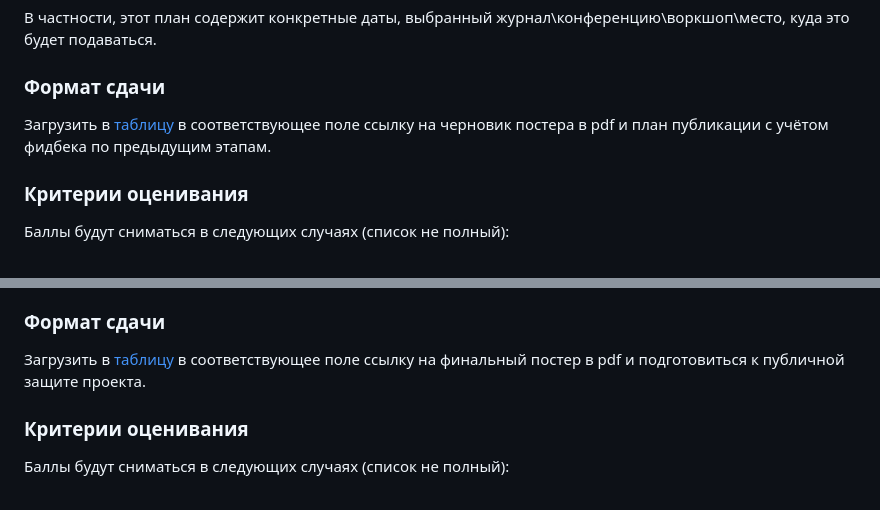
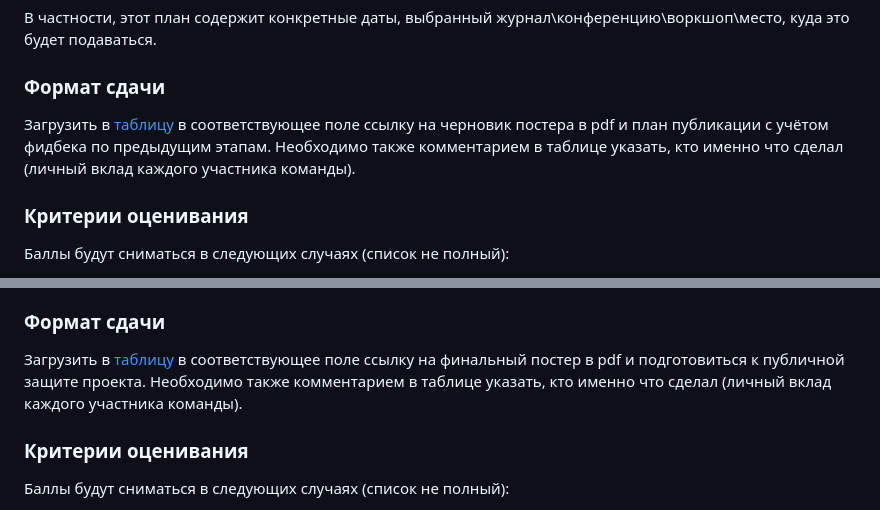
Before and after one commit to MerkulovDaniil/mipt24, a Markdown page: projects.md, 2 parts joined by grey strips. Rendered like a GitHub page.

```diff
--- a/projects.md
+++ b/projects.md
@@ -117,7 +117,7 @@ nav_order: 2
 В частности, этот план содержит конкретные даты, выбранный журнал\конференцию\воркшоп\место, куда это будет подаваться.
 
 ### Формат сдачи
-Загрузить в [таблицу](https://docs.google.com/spreadsheets/d/1rkk7z3Q2EA-A0iPUxtYjIQPQAcG6-yIwxaYwx_FbnGo/edit?gid=0#gid=0) в соответствующее поле ссылку на черновик постера в pdf и план публикации с учётом фидбека по предыдущим этапам.
+Загрузить в [таблицу](https://docs.google.com/spreadsheets/d/1rkk7z3Q2EA-A0iPUxtYjIQPQAcG6-yIwxaYwx_FbnGo/edit?gid=0#gid=0) в соответствующее поле ссылку на черновик постера в pdf и план публикации с учётом фидбека по предыдущим этапам. Необходимо также комментарием в таблице указать, кто именно что сделал (личный вклад каждого участника команды).
 
 ### Критерии оценивания
 Баллы будут сниматься в следующих случаях (список не полный):
@@ -133,7 +133,7 @@ nav_order: 2
 К этому этапу должен быть готов финальный постер в латехе с результатами проекта. Подведение итогов, публичная защита проекта. Оценивается выступление студента и качество представленных результатов. Выступление должно быть понятным, структурированным, интересным.
 
 ### Формат сдачи
-Загрузить в [таблицу](https://docs.google.com/spreadsheets/d/1rkk7z3Q2EA-A0iPUxtYjIQPQAcG6-yIwxaYwx_FbnGo/edit?gid=0#gid=0) в соответствующее поле ссылку на финальный постер в pdf и подготовиться к публичной защите проекта.
+Загрузить в [таблицу](https://docs.google.com/spreadsheets/d/1rkk7z3Q2EA-A0iPUxtYjIQPQAcG6-yIwxaYwx_FbnGo/edit?gid=0#gid=0) в соответствующее поле ссылку на финальный постер в pdf и подготовиться к публичной защите проекта. Необходимо также комментарием в таблице указать, кто именно что сделал (личный вклад каждого участника команды).
 
 ### Критерии оценивания
 Баллы будут сниматься в следующих случаях (список не полный):
```
